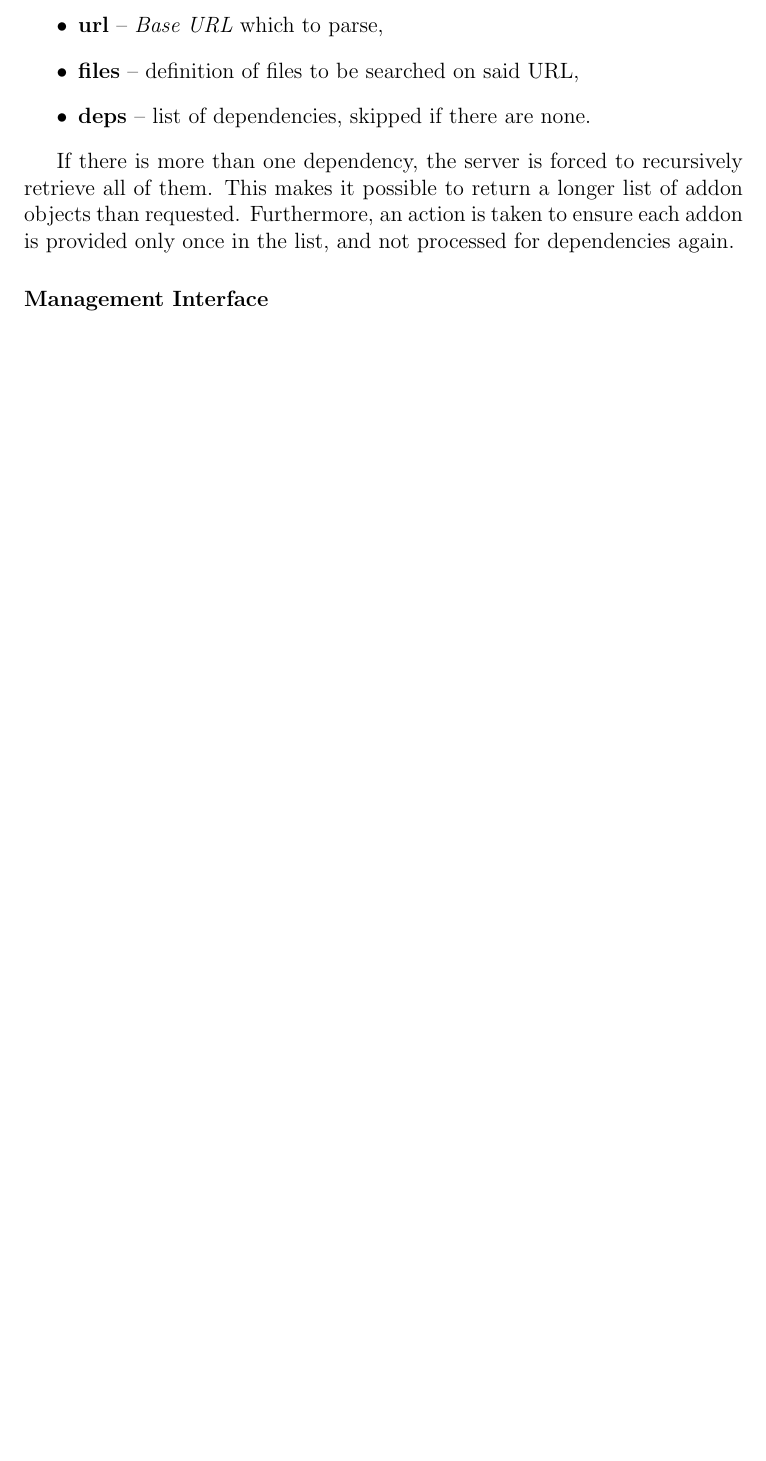
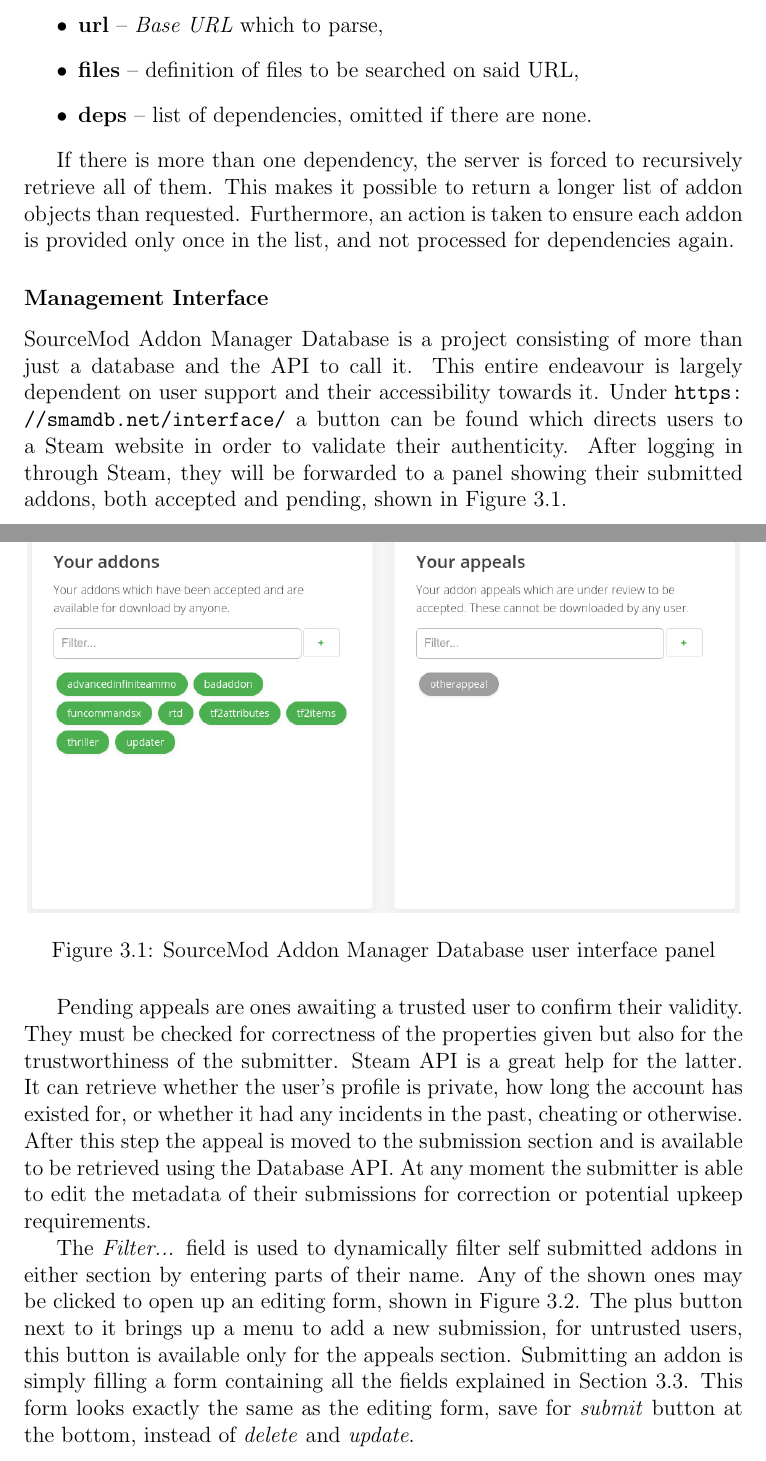
Before and after one commit to Phil25/BachelorThesis, a LaTeX document (main.tex, which reads chapters/chapter3.tex): part of page 17 of 18 before the commit and two parts of pages 17 and 18 of 20 after it, the two joined at a grey line, cut so that both start at the same text, the shorter picture padded with empty space. Compiled offline with pdfLaTeX.

Commit message:
Management interface

```diff
--- a/chapters/chapter3.tex
+++ b/chapters/chapter3.tex
@@ -264,7 +268,7 @@
     \item \textbf{description} -- to be saved locally for displaying,
     \item \textbf{url} -- \textit{Base URL} which to parse,
     \item \textbf{files} -- definition of files to be searched on said URL,
-    \item \textbf{deps} -- list of dependencies, skipped if there are none.
+    \item \textbf{deps} -- list of dependencies, omitted if there are none.
 \end{itemize}
 
 If there is more than one dependency, the server is forced to recursively retrieve all of them.
@@ -273,6 +277,27 @@
 
 \subsubsection{Management Interface}
 
-\subsubsection{Self distribution}
+SourceMod Addon Manager Database is a project consisting of more than just a database and the API to call it.
+This entire endeavour is largely dependent on user support and their accessibility towards it.
+Under \url{https://smamdb.net/interface/} a button can be found which directs users to a Steam website in order to validate their authenticity.
+After logging in through Steam, they will be forwarded to a panel showing their submitted addons, both accepted and pending, shown in Figure \ref{fig:smamdb-panel}.
 
-\url{https://smamdb.net/interface/}
+\begin{figure}[H]
+  \centering
+  \includegraphics[scale=0.5]{smamdb-panel.png}
+  \caption{SourceMod Addon Manager Database user interface panel}
+  \label{fig:smamdb-panel}
+\end{figure}
+
+Pending appeals are ones awaiting a trusted user to confirm their validity.
+They must be checked for correctness of the properties given but also for the trustworthiness of the submitter.
+Steam API is a great help for the latter.
+It can retrieve whether the user's profile is private, how long the account has existed for, or whether it had any incidents in the past, cheating or otherwise.
+After this step the appeal is moved to the submission section and is available to be retrieved using the Database API.
+At any moment the submitter is able to edit the metadata of their submissions for correction or potential upkeep requirements.
+
+The \textit{Filter...} field is used to dynamically filter self submitted addons in either section by entering parts of their name.
+Any of the shown ones may be clicked to open up an editing form, shown in Figure \ref{fig:smamdb-editing}.
+The plus button next to it brings up a menu to add a new submission, for untrusted users, this button is available only for the appeals section.
+Submitting an addon is simply filling a form containing all the fields explained in Section \ref{smamdb-main}.
+This form looks exactly the same as the editing form, save for \textit{submit} button at the bottom, instead of \textit{delete} and \textit{update}.
--- a/main.tex
+++ b/main.tex
@@ -2,6 +2,9 @@
 
 \usepackage[utf8]{inputenc}
 \usepackage{url}
+\usepackage{graphicx}
+\graphicspath{{./images/}}
+\usepackage{float}
 
 \title{
 {Automating Software Installation for the SourceMod Extension}\\
```
Also changed, not shown: images/smamdb-editing.png (added), images/smamdb-panel.png (added), chapters/chapter3.tex (23 more changed lines).
